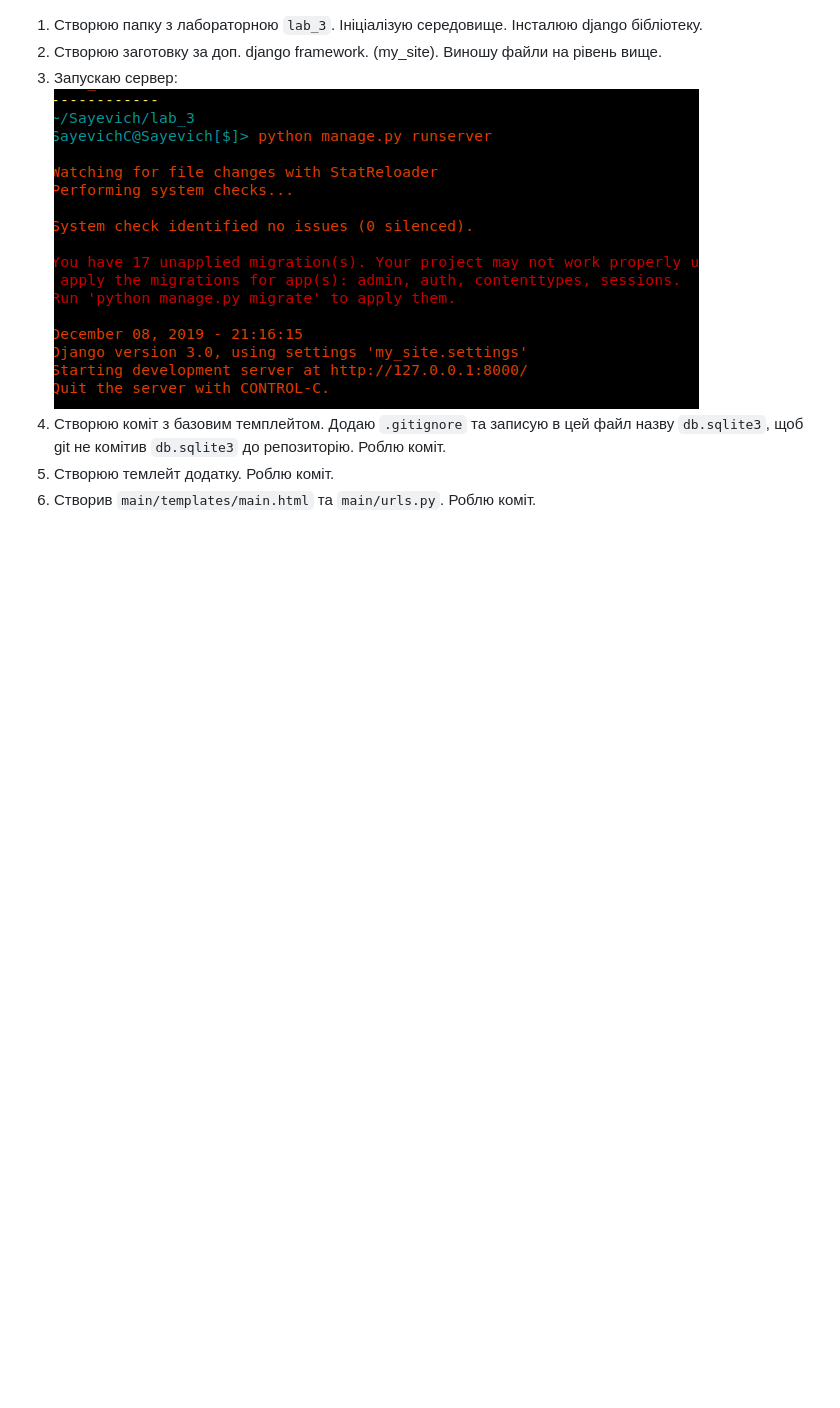
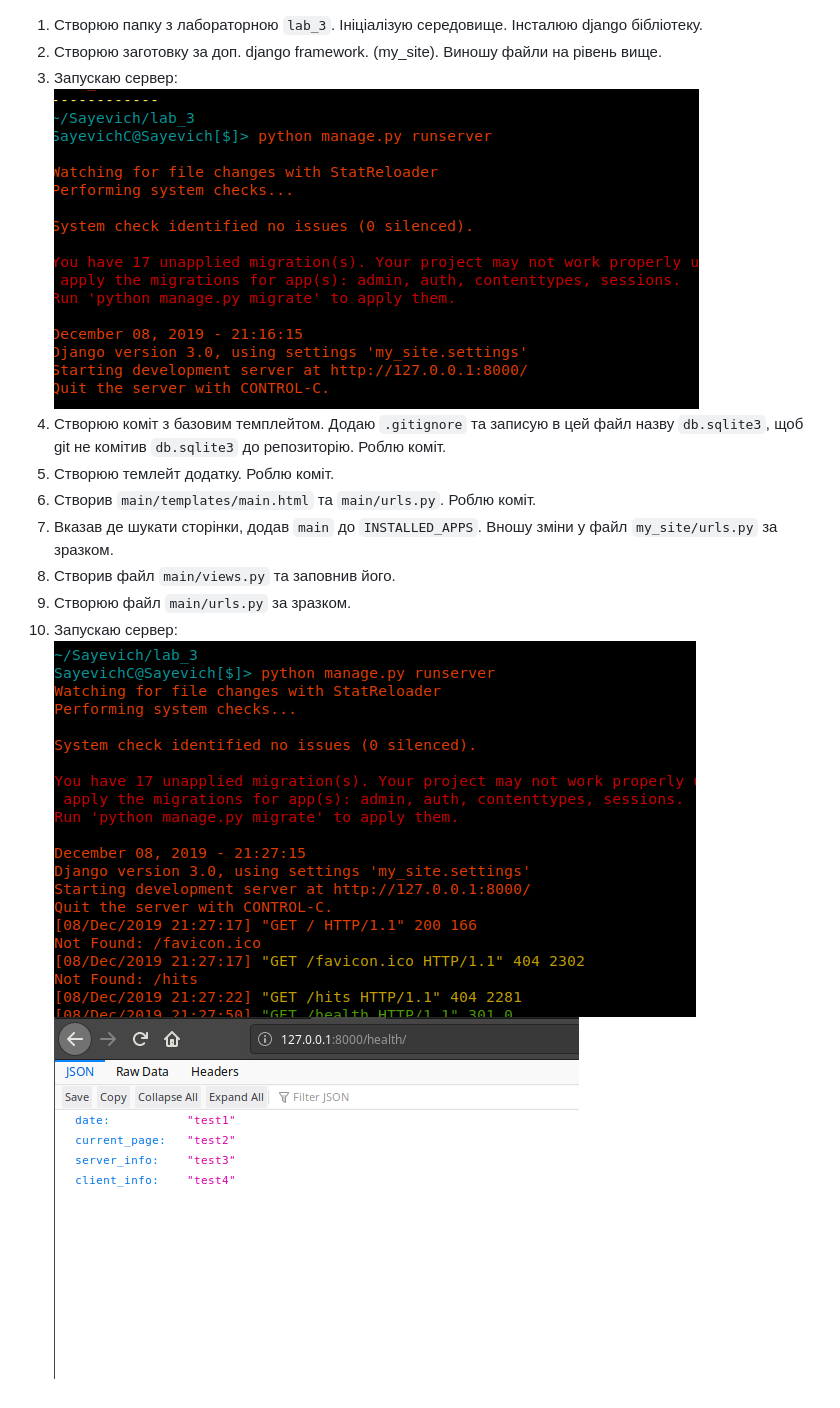
Before and after one commit to MarkiyanSayevich/Sayevich, a Markdown page: lab_3/README.md, the part around the change. Drawn GitHub-style; pictures changed too: lab_3/img/health.png (added), lab_3/img/server-work.png (added); blank space fills up the shorter version.

Commit message:
lab_3: step 10: working server

```diff
--- a/lab_3/README.md
+++ b/lab_3/README.md
@@ -5,3 +5,9 @@
 4. Створюю коміт з базовим темплейтом. Додаю `.gitignore` та записую в цей файл назву `db.sqlite3`, щоб git не комітив `db.sqlite3` до репозиторію. Роблю коміт.
 5. Створюю темлейт додатку. Роблю коміт.
 6. Створив `main/templates/main.html` та `main/urls.py`. Роблю коміт.
+7. Вказав де шукати сторінки, додав `main` до `INSTALLED_APPS`. Вношу зміни у файл `my_site/urls.py` за зразком.
+8. Створив файл `main/views.py` та заповнив його.
+9. Створюю файл `main/urls.py` за зразком.
+10. Запускаю сервер:
+![](img/server-work.png)
+![](img/health.png)
```
Also changed, not shown: 4 other files.
